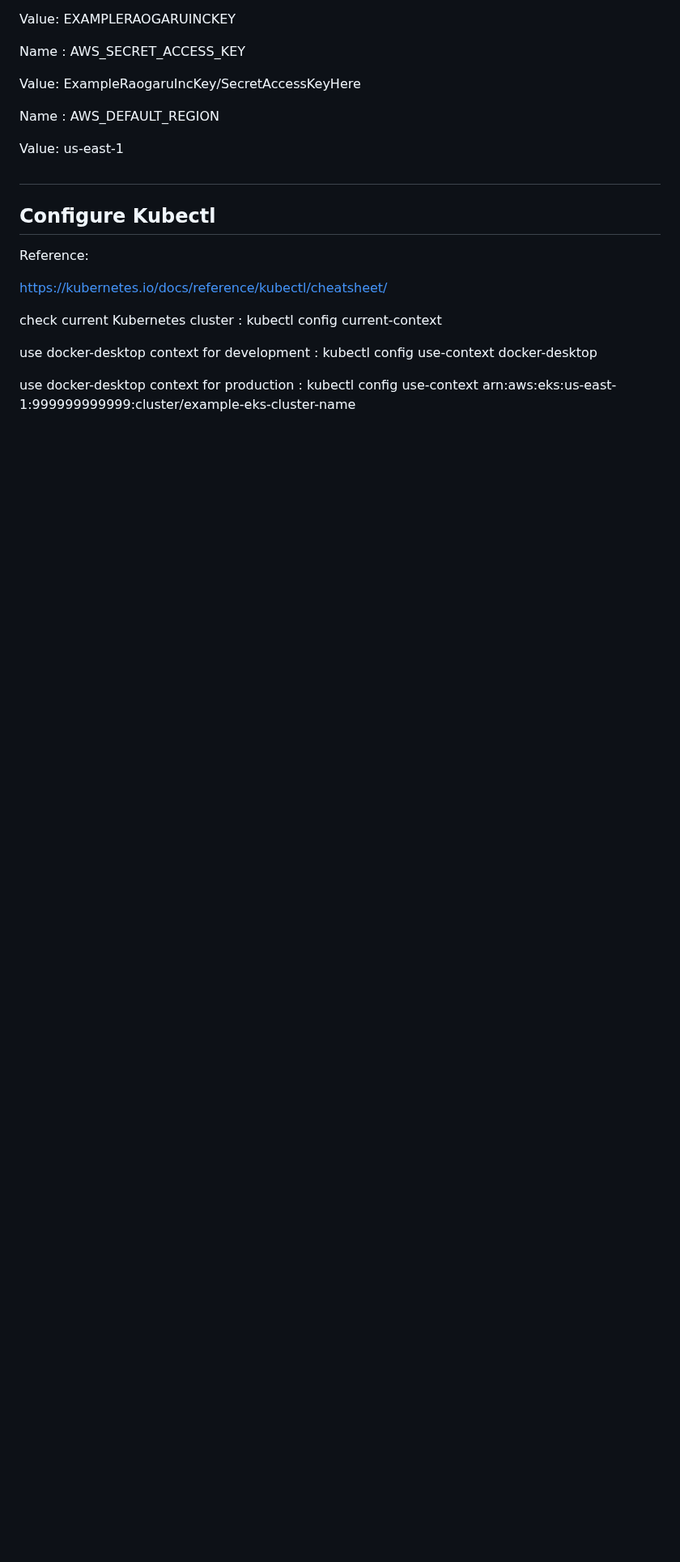
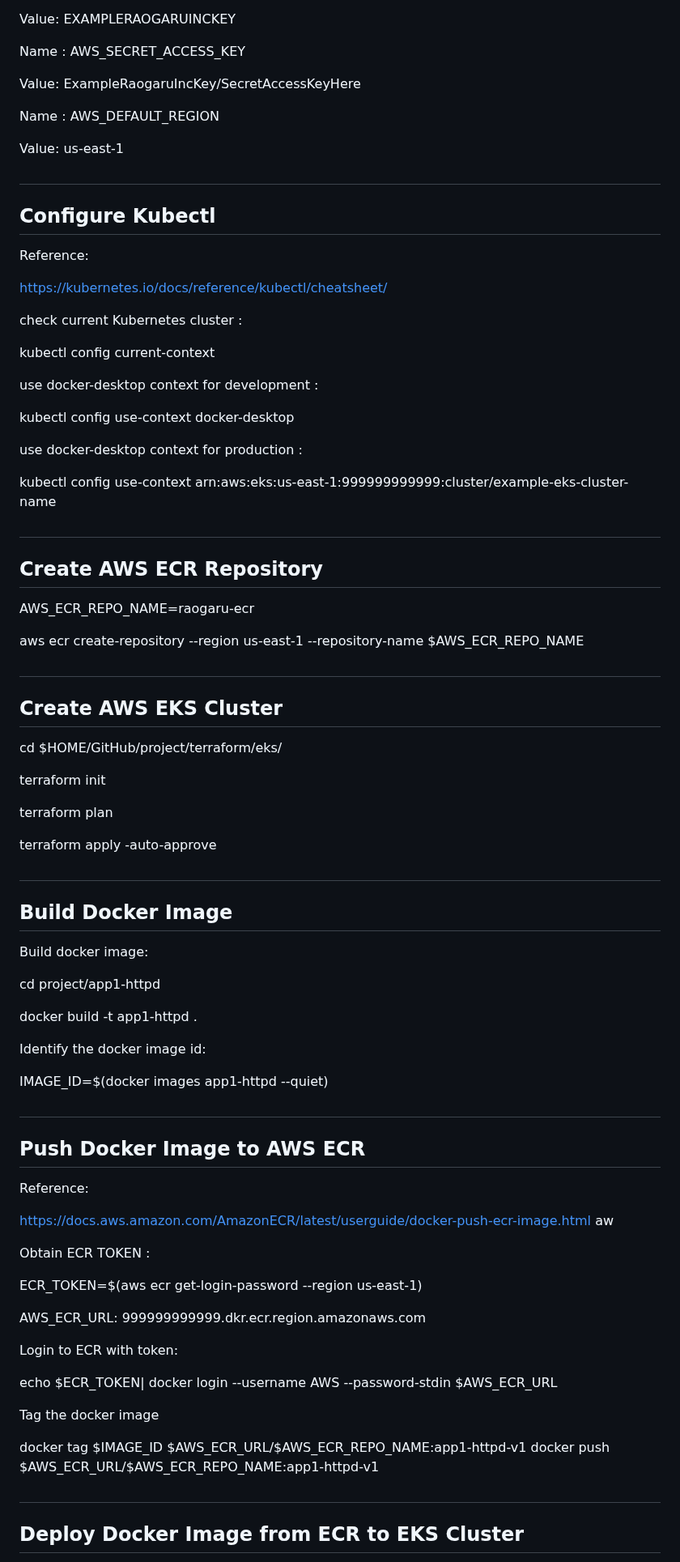
Before and after one commit to raogaru/project, a Markdown page: project.md, the part around one of its changes. Shown at 81% size. GitHub-like rendering; blank space fills up the shorter version.

```diff
--- a/project.md
+++ b/project.md
@@ -215,10 +215,72 @@ Reference:
 https://kubernetes.io/docs/reference/kubectl/cheatsheet/
 
 check current Kubernetes cluster :
+
 kubectl config current-context
 
 use docker-desktop context for development :
+
 kubectl config use-context docker-desktop
 
 use docker-desktop context for production :
+
 kubectl config use-context arn:aws:eks:us-east-1:999999999999:cluster/example-eks-cluster-name
+
+
+# ################################################################################
+## Create AWS ECR Repository
+
+AWS_ECR_REPO_NAME=raogaru-ecr
+
+aws ecr create-repository --region us-east-1 --repository-name $AWS_ECR_REPO_NAME
+
+# ################################################################################
+## Create AWS EKS Cluster
+
+cd $HOME/GitHub/project/terraform/eks/
+
+terraform init
+
+terraform plan
+
+terraform apply -auto-approve
+
+# ################################################################################
+## Build Docker Image
+
+Build docker image:
+
+cd project/app1-httpd
+
+docker build -t app1-httpd .
+
+Identify the docker image id:
+
+IMAGE_ID=$(docker images app1-httpd --quiet)
+
+# ################################################################################
+## Push Docker Image to AWS ECR
+
+Reference:
+
+https://docs.aws.amazon.com/AmazonECR/latest/userguide/docker-push-ecr-image.html
+aw
+
+Obtain ECR TOKEN :
+
+ECR_TOKEN=$(aws ecr get-login-password --region us-east-1)
+
+AWS_ECR_URL: 999999999999.dkr.ecr.region.amazonaws.com
+
+Login to ECR with token:
+
+echo $ECR_TOKEN| docker login --username AWS --password-stdin $AWS_ECR_URL
+
+Tag the docker image
+
+docker tag $IMAGE_ID $AWS_ECR_URL/$AWS_ECR_REPO_NAME:app1-httpd-v1
+docker push $AWS_ECR_URL/$AWS_ECR_REPO_NAME:app1-httpd-v1
+
+# ################################################################################
+## Deploy Docker Image from ECR to EKS Cluster
+
```
Also changed, not shown: other parts of project.md (+17 -0 lines).
